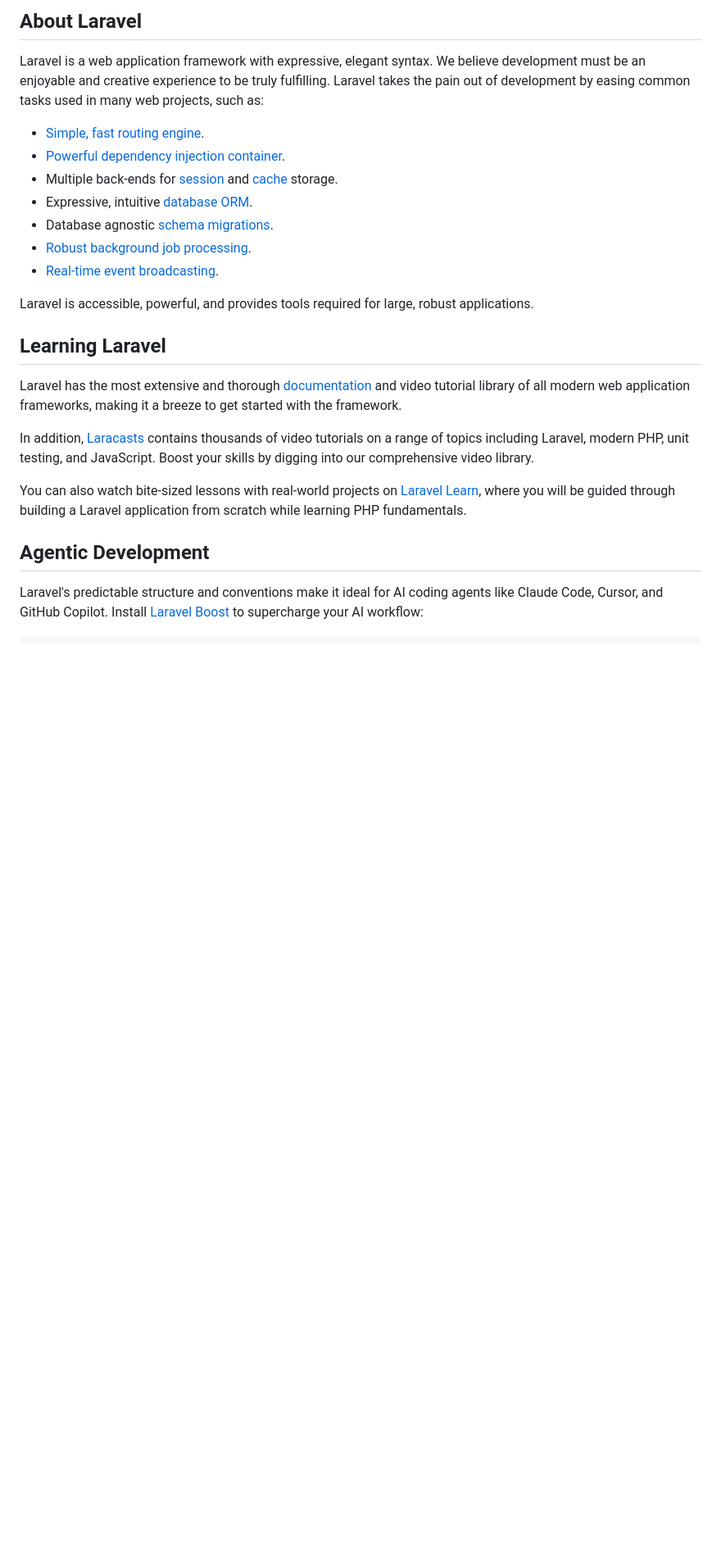
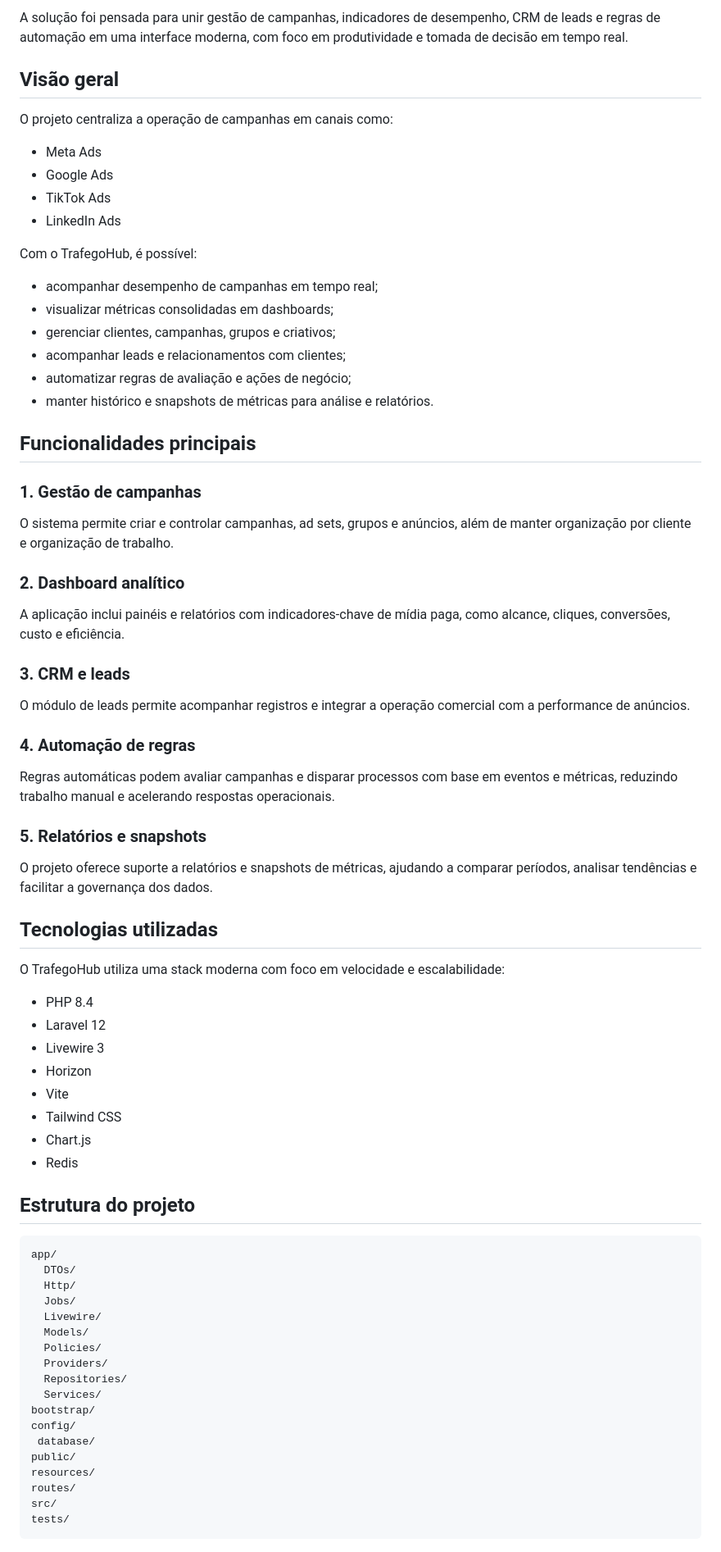
Before and after one commit to rrmabvrr/trafegohub, a Markdown page: README.md, the part around one of its changes. Shown at 82% size. GitHub-like rendering; blank space fills up the shorter version.

Commit message:
Atualiza README do projeto

````diff
--- a/README.md
+++ b/README.md
@@ -9,26 +4,74 @@
 
-## About Laravel
+A solução foi pensada para unir gestão de campanhas, indicadores de desempenho, CRM de leads e regras de automação em uma interface moderna, com foco em produtividade e tomada de decisão em tempo real.
 
-Laravel is a web application framework with expressive, elegant syntax. We believe development must be an enjoyable and creative experience to be truly fulfilling. Laravel takes the pain out of development by easing common tasks used in many web projects, such as:
+## Visão geral
 
-- [Simple, fast routing engine](https://laravel.com/docs/routing).
-- [Powerful dependency injection container](https://laravel.com/docs/container).
-- Multiple back-ends for [session](https://laravel.com/docs/session) and [cache](https://laravel.com/docs/cache) storage.
-- Expressive, intuitive [database ORM](https://laravel.com/docs/eloquent).
-- Database agnostic [schema migrations](https://laravel.com/docs/migrations).
-- [Robust background job processing](https://laravel.com/docs/queues).
-- [Real-time event broadcasting](https://laravel.com/docs/broadcasting).
+O projeto centraliza a operação de campanhas em canais como:
 
-Laravel is accessible, powerful, and provides tools required for large, robust applications.
+- Meta Ads
+- Google Ads
+- TikTok Ads
+- LinkedIn Ads
 
-## Learning Laravel
+Com o TrafegoHub, é possível:
 
-Laravel has the most extensive and thorough [documentation](https://laravel.com/docs) and video tutorial library of all modern web application frameworks, making it a breeze to get started with the framework.
+- acompanhar desempenho de campanhas em tempo real;
+- visualizar métricas consolidadas em dashboards;
+- gerenciar clientes, campanhas, grupos e criativos;
+- acompanhar leads e relacionamentos com clientes;
+- automatizar regras de avaliação e ações de negócio;
+- manter histórico e snapshots de métricas para análise e relatórios.
 
-In addition, [Laracasts](https://laracasts.com) contains thousands of video tutorials on a range of topics including Laravel, modern PHP, unit testing, and JavaScript. Boost your skills by digging into our comprehensive video library.
+## Funcionalidades principais
 
-You can also watch bite-sized lessons with real-world projects on [Laravel Learn](https://laravel.com/learn), where you will be guided through building a Laravel application from scratch while learning PHP fundamentals.
+### 1. Gestão de campanhas
+O sistema permite criar e controlar campanhas, ad sets, grupos e anúncios, além de manter organização por cliente e organização de trabalho.
 
-## Agentic Development
+### 2. Dashboard analítico
+A aplicação inclui painéis e relatórios com indicadores-chave de mídia paga, como alcance, cliques, conversões, custo e eficiência.
 
-Laravel's predictable structure and conventions make it ideal for AI coding agents like Claude Code, Cursor, and GitHub Copilot. Install [Laravel Boost](https://laravel.com/docs/ai) to supercharge your AI workflow:
+### 3. CRM e leads
+O módulo de leads permite acompanhar registros e integrar a operação comercial com a performance de anúncios.
+
+### 4. Automação de regras
+Regras automáticas podem avaliar campanhas e disparar processos com base em eventos e métricas, reduzindo trabalho manual e acelerando respostas operacionais.
+
+### 5. Relatórios e snapshots
+O projeto oferece suporte a relatórios e snapshots de métricas, ajudando a comparar períodos, analisar tendências e facilitar a governança dos dados.
+
+## Tecnologias utilizadas
+
+O TrafegoHub utiliza uma stack moderna com foco em velocidade e escalabilidade:
+
+- PHP 8.4
+- Laravel 12
+- Livewire 3
+- Horizon
+- Vite
+- Tailwind CSS
+- Chart.js
+- Redis
+
+## Estrutura do projeto
+
+```text
+app/
+  DTOs/
+  Http/
+  Jobs/
+  Livewire/
+  Models/
+  Policies/
+  Providers/
+  Repositories/
+  Services/
+bootstrap/
+config/
+ database/
+public/
+resources/
+routes/
+src/
+tests/
+```
+
````
Also changed, not shown: other parts of README.md (+45 -19 lines).
